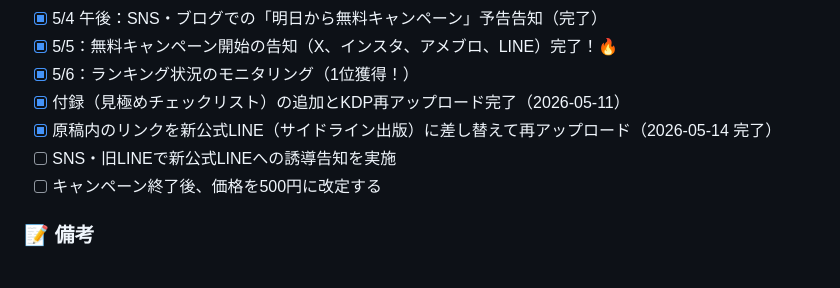
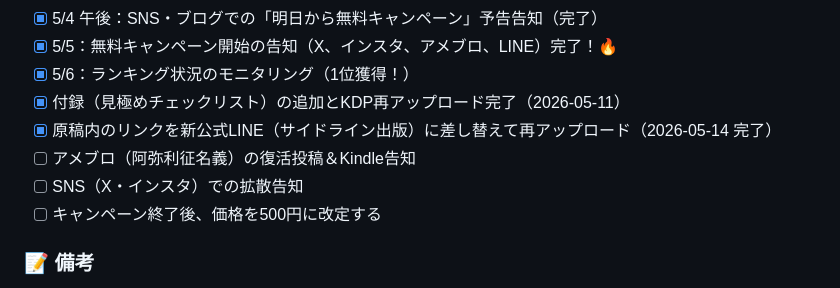
Before and after one commit to moto-sideline/-, a Markdown page: 003-Kindle-Project/現在のステータス.md, the part around the change. Rendered like a GitHub page.

Commit message:
feat: enter promotion phase with Ameblo & SNS drafts

```diff
--- a/003-Kindle-Project/現在のステータス.md
+++ b/003-Kindle-Project/現在のステータス.md
@@ -47,7 +47,8 @@
 - [x] 5/6：ランキング状況のモニタリング（1位獲得！）
 - [x] 付録（見極めチェックリスト）の追加とKDP再アップロード完了（2026-05-11）
 - [x] 原稿内のリンクを新公式LINE（サイドライン出版）に差し替えて再アップロード（2026-05-14 完了）
-- [ ] SNS・旧LINEで新公式LINEへの誘導告知を実施
+- [ ] アメブロ（阿弥利征名義）の復活投稿＆Kindle告知
+- [ ] SNS（X・インスタ）での拡散告知
 - [ ] キャンペーン終了後、価格を500円に改定する
 
 ### 📝 備考
```
